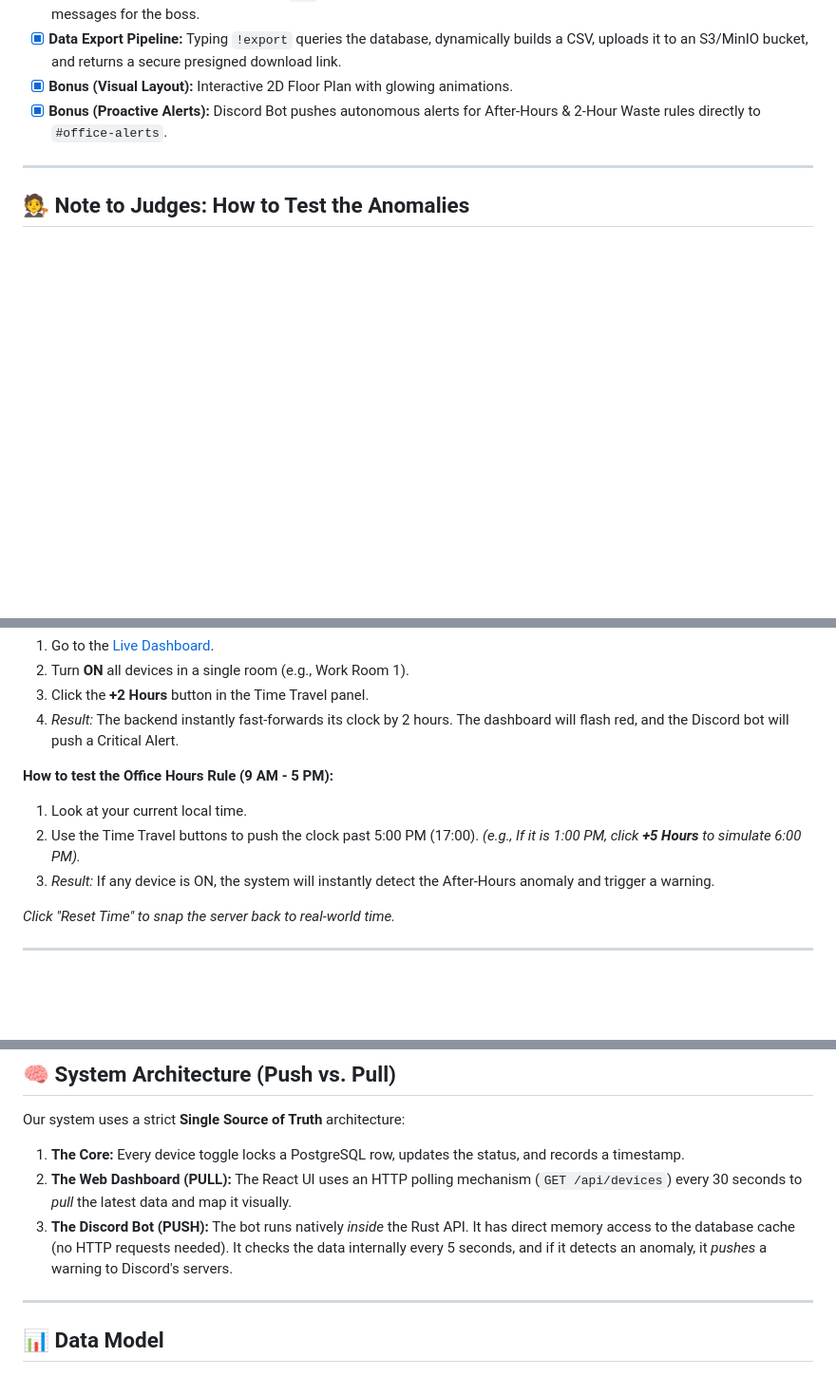
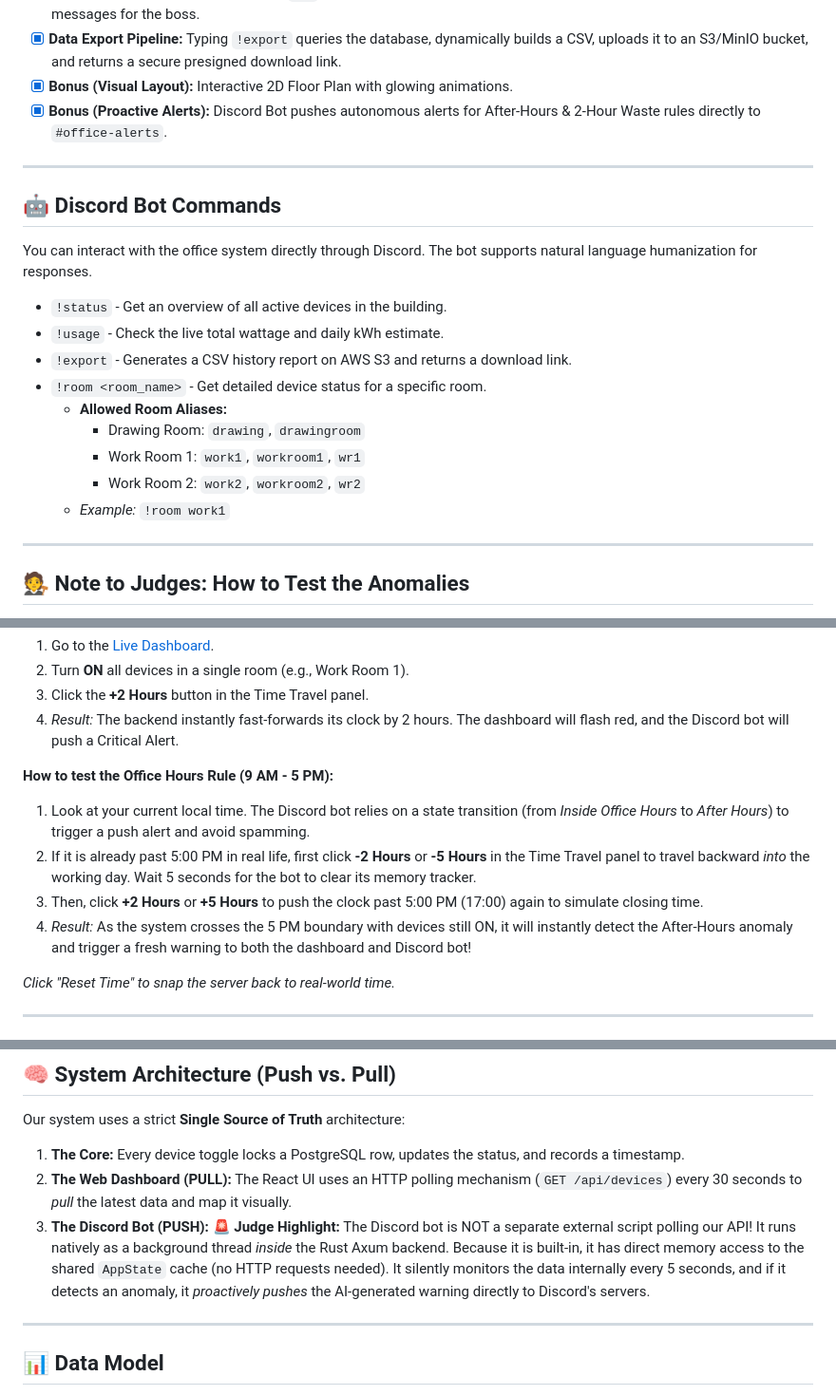
Before and after one commit to AhmedTrooper/IUT_Techathon_2026, a Markdown page: README.md, 3 parts joined by grey strips. Shown at 95% size. GitHub-like rendering; blank space fills up the shorter version.

Commit message:
docs: enhance README with judge testing instructions and bot documentation

```diff
--- a/README.md
+++ b/README.md
@@ -26,6 +26,20 @@ We have meticulously fulfilled every requirement and bonus point in the rulebook
 
 ---
 
+## 🤖 Discord Bot Commands
+You can interact with the office system directly through Discord. The bot supports natural language humanization for responses.
+- `!status` - Get an overview of all active devices in the building.
+- `!usage` - Check the live total wattage and daily kWh estimate.
+- `!export` - Generates a CSV history report on AWS S3 and returns a download link.
+- `!room <room_name>` - Get detailed device status for a specific room.
+  - **Allowed Room Aliases:**
+    - Drawing Room: `drawing`, `drawingroom`
+    - Work Room 1: `work1`, `workroom1`, `wr1`
+    - Work Room 2: `work2`, `workroom2`, `wr2`
+  - *Example:* `!room work1`
+
+---
+
 ## 🧑‍⚖️ Note to Judges: How to Test the Anomalies
 Because the rules require triggering alerts for **"Devices left on over 2 hours"** and **"Devices on after 5 PM"**, we built a **Time-Travel Debugger** directly into the frontend (bottom-left corner) so you don't have to wait to grade our project.
 
@@ -36,9 +50,10 @@ Because the rules require triggering alerts for **"Devices left on over 2 hours"
 4. *Result:* The backend instantly fast-forwards its clock by 2 hours. The dashboard will flash red, and the Discord bot will push a Critical Alert.
 
 **How to test the Office Hours Rule (9 AM - 5 PM):**
-1. Look at your current local time.
-2. Use the Time Travel buttons to push the clock past 5:00 PM (17:00). *(e.g., If it is 1:00 PM, click **+5 Hours** to simulate 6:00 PM).*
-3. *Result:* If any device is ON, the system will instantly detect the After-Hours anomaly and trigger a warning.
+1. Look at your current local time. The Discord bot relies on a state transition (from *Inside Office Hours* to *After Hours*) to trigger a push alert and avoid spamming.
+2. If it is already past 5:00 PM in real life, first click **-2 Hours** or **-5 Hours** in the Time Travel panel to travel backward *into* the working day. Wait 5 seconds for the bot to clear its memory tracker.
+3. Then, click **+2 Hours** or **+5 Hours** to push the clock past 5:00 PM (17:00) again to simulate closing time.
+4. *Result:* As the system crosses the 5 PM boundary with devices still ON, it will instantly detect the After-Hours anomaly and trigger a fresh warning to both the dashboard and Discord bot!
 
 *Click "Reset Time" to snap the server back to real-world time.*
 
@@ -63,7 +78,7 @@ Because the rules require triggering alerts for **"Devices left on over 2 hours"
 Our system uses a strict **Single Source of Truth** architecture:
 1. **The Core:** Every device toggle locks a PostgreSQL row, updates the status, and records a timestamp.
 2. **The Web Dashboard (PULL):** The React UI uses an HTTP polling mechanism (`GET /api/devices`) every 30 seconds to *pull* the latest data and map it visually.
-3. **The Discord Bot (PUSH):** The bot runs natively *inside* the Rust API. It has direct memory access to the database cache (no HTTP requests needed). It checks the data internally every 5 seconds, and if it detects an anomaly, it *pushes* a warning to Discord's servers.
+3. **The Discord Bot (PUSH):** 🚨 **Judge Highlight:** The Discord bot is NOT a separate external script polling our API! It runs natively as a background thread *inside* the Rust Axum backend. Because it is built-in, it has direct memory access to the shared `AppState` cache (no HTTP requests needed). It silently monitors the data internally every 5 seconds, and if it detects an anomaly, it *proactively pushes* the AI-generated warning directly to Discord's servers.
 
 ---
 
```
